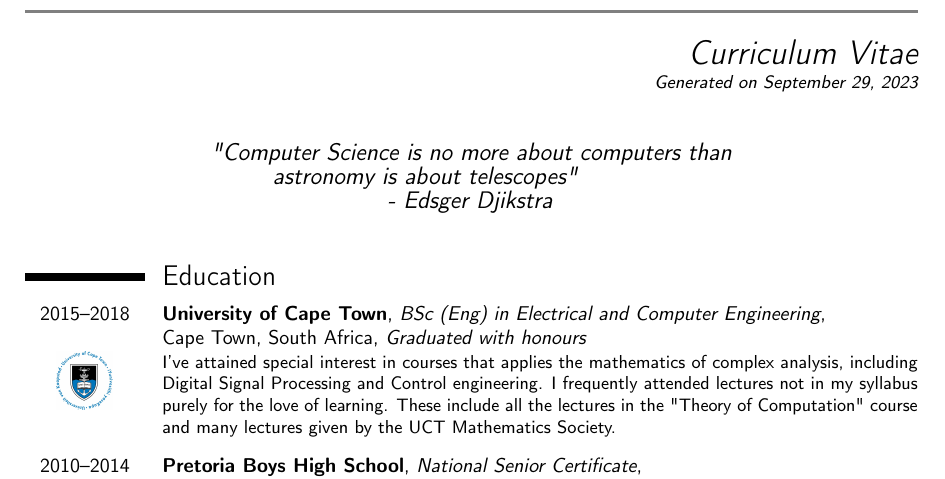
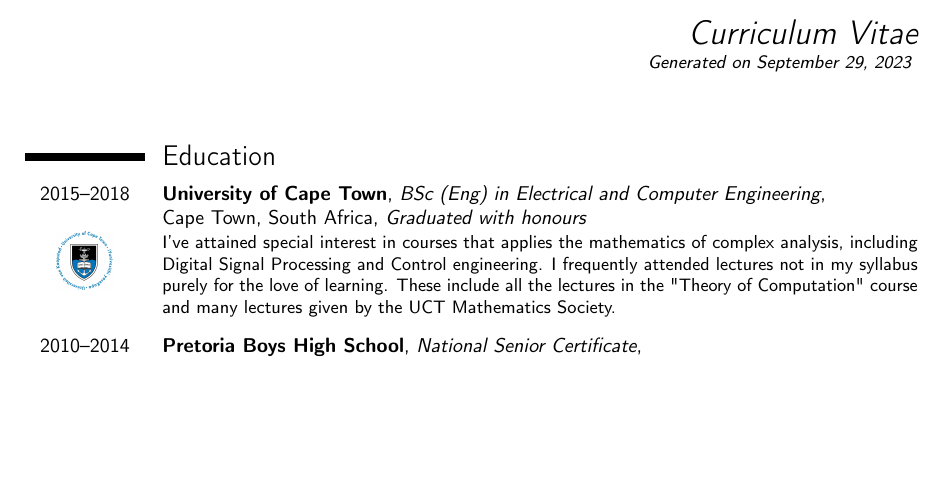
Before and after one commit to WalterSmuts/Curriculum-Vitae, a LaTeX CV (Walter Smuts - Curriculum Vitae.tex): part of page 1 of 2, cut so that both start at the same text, the shorter picture padded with empty space. Compiled offline with pdfLaTeX.

Commit message:
Remove tagline noise

```diff
--- a/Walter Smuts - Curriculum Vitae.tex
+++ b/Walter Smuts - Curriculum Vitae.tex
@@ -19,8 +19,6 @@
 \email{smuts.walter@gmail.com}
 \homepage{waltersmuts.com}
 \social[linkedin]{WalterSmuts}
-\quote{"Computer Science is no more about computers than astronomy is about
-telescopes"\newline - Edsger Djikstra}
 
 \begin{document}
 
```
